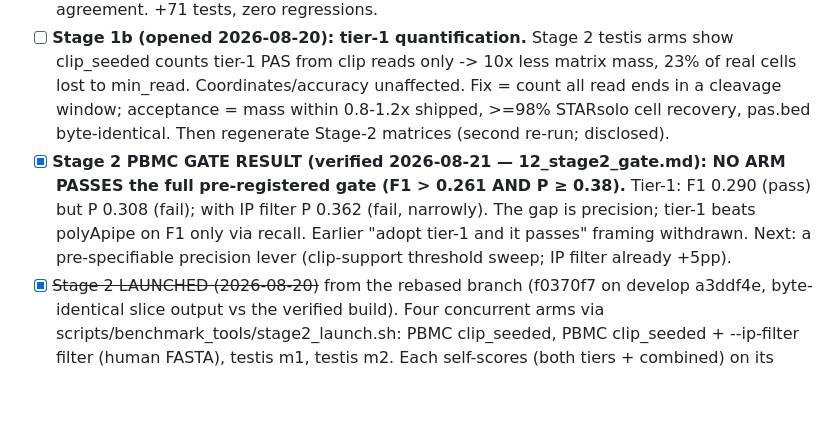
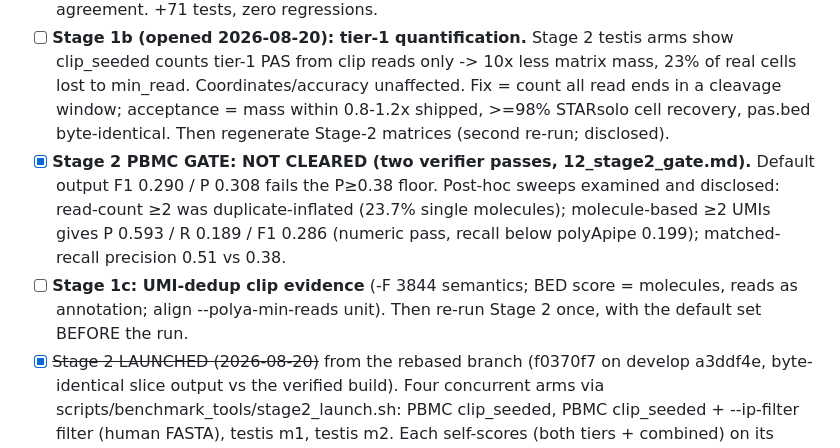
Before and after one commit to BMGLab/Project_PeakATail, a Markdown page: manuscript/06_roadmap.md, the part around the change. Drawn GitHub-style; blank space fills up the shorter version.

```diff
--- a/manuscript/06_roadmap.md
+++ b/manuscript/06_roadmap.md
@@ -95,11 +95,12 @@ evidence, the axis that separates the winners).**
       Coordinates/accuracy unaffected. Fix = count all read ends in a cleavage window; acceptance = mass
       within 0.8-1.2x shipped, >=98% STARsolo cell recovery, pas.bed byte-identical. Then regenerate
       Stage-2 matrices (second re-run; disclosed).
-- [x] **Stage 2 PBMC GATE RESULT (verified 2026-08-21 — 12_stage2_gate.md): NO ARM PASSES the full
-      pre-registered gate (F1 > 0.261 AND P ≥ 0.38).** Tier-1: F1 0.290 (pass) but P 0.308 (fail);
-      with IP filter P 0.362 (fail, narrowly). The gap is precision; tier-1 beats polyApipe on F1 only
-      via recall. Earlier "adopt tier-1 and it passes" framing withdrawn. Next: a pre-specifiable
-      precision lever (clip-support threshold sweep; IP filter already +5pp).
+- [x] **Stage 2 PBMC GATE: NOT CLEARED (two verifier passes, 12_stage2_gate.md).** Default output F1
+      0.290 / P 0.308 fails the P≥0.38 floor. Post-hoc sweeps examined and disclosed: read-count ≥2 was
+      duplicate-inflated (23.7% single molecules); molecule-based ≥2 UMIs gives P 0.593 / R 0.189 /
+      F1 0.286 (numeric pass, recall below polyApipe 0.199); matched-recall precision 0.51 vs 0.38.
+- [ ] **Stage 1c: UMI-dedup clip evidence** (-F 3844 semantics; BED score = molecules, reads as annotation;
+      align --polya-min-reads unit). Then re-run Stage 2 once, with the default set BEFORE the run.
 - [x] ~~Stage 2 LAUNCHED (2026-08-20)~~ from the rebased branch (f0370f7 on develop a3ddf4e, byte-identical
       slice output vs the verified build). Four concurrent arms via scripts/benchmark_tools/stage2_launch.sh:
       PBMC clip_seeded, PBMC clip_seeded + --ip-filter filter (human FASTA), testis m1, testis m2. Each
```
Also changed, not shown: manuscript/12_stage2_gate.md (+41 -0 lines).
